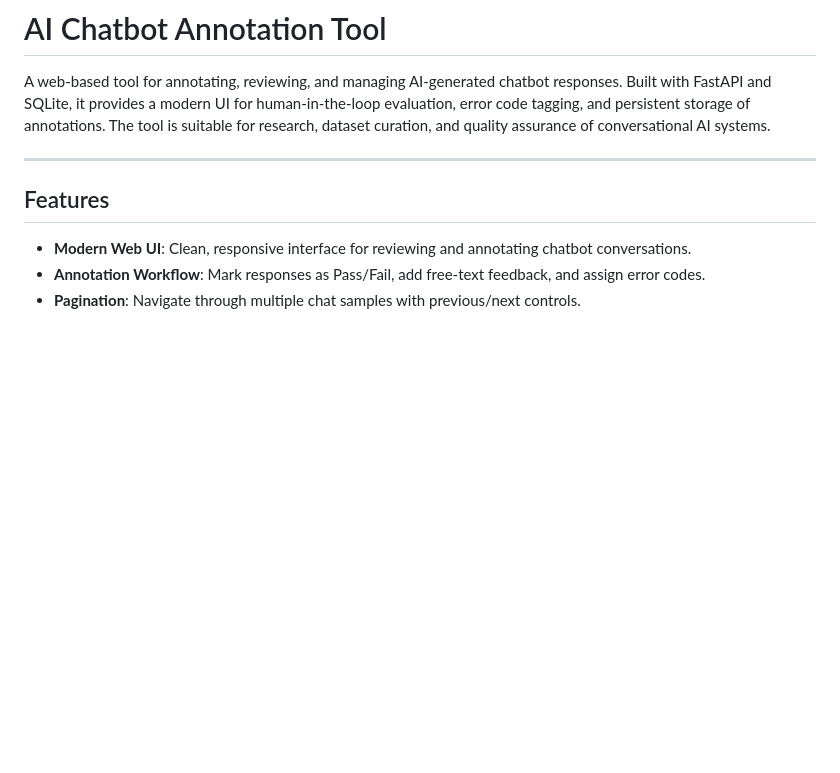
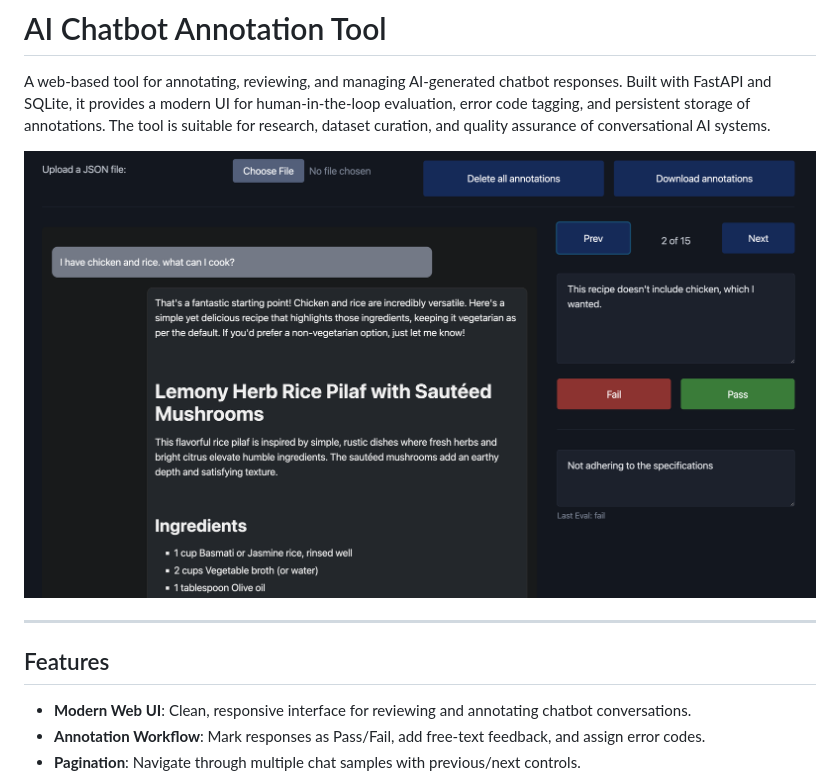
Before and after one commit to SaschaMet/ai-chatbot-annotation-tool, a Markdown page: README.md, the part around the change. GitHub-like rendering; pictures changed too: docs/imgs/Screenshot 2025-06-29 at 11.38.17.png (added); blank space fills up the shorter version.

Commit message:
Add screenshot to README and include image file

```diff
--- a/README.md
+++ b/README.md
@@ -1,6 +1,8 @@
 # AI Chatbot Annotation Tool
 
 A web-based tool for annotating, reviewing, and managing AI-generated chatbot responses. Built with FastAPI and SQLite, it provides a modern UI for human-in-the-loop evaluation, error code tagging, and persistent storage of annotations. The tool is suitable for research, dataset curation, and quality assurance of conversational AI systems.
+
+![AI Chatbot Annotation Tool Screenshot](docs/imgs/Screenshot%202025-06-29%20at%2011.38.17.png)
 
 ---
 
```
